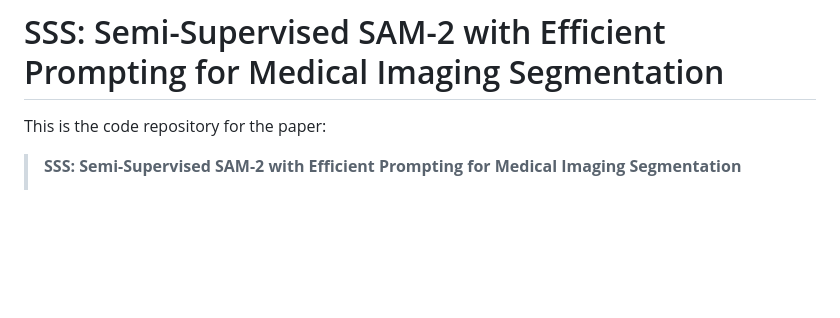
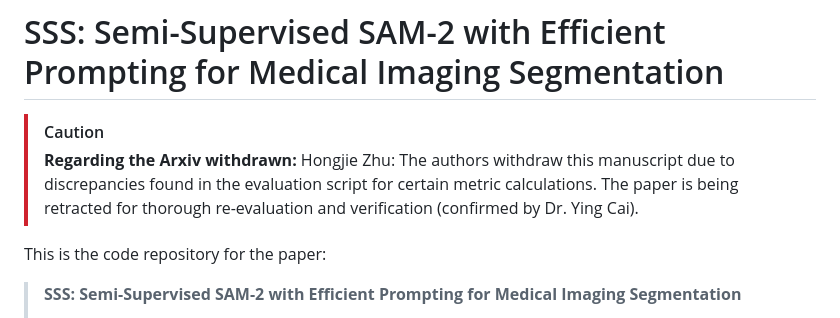
Before and after one commit to AIGeeksGroup/SSS, a Markdown page: README.md, the part around the change. Rendered like a GitHub page; blank space fills up the shorter version.

Commit message:
Update README with Arxiv withdrawal notice
Added caution note regarding the Arxiv withdrawal of the manuscript due to discrepancies in the evaluation script.

```diff
--- a/README.md
+++ b/README.md
@@ -1,4 +1,9 @@
 # SSS: Semi-Supervised SAM-2 with Efficient Prompting for Medical Imaging Segmentation
+
+> [!CAUTION]
+> **Regarding the Arxiv withdrawn:** Hongjie Zhu: The authors withdraw this manuscript due to discrepancies found in the evaluation script for certain metric calculations. The paper is being retracted for thorough re-evaluation and verification (confirmed by Dr. Ying Cai).
+
+
 This is the code repository for the paper:
 
 > **SSS: Semi-Supervised SAM-2 with Efficient Prompting for Medical Imaging Segmentation**
```
